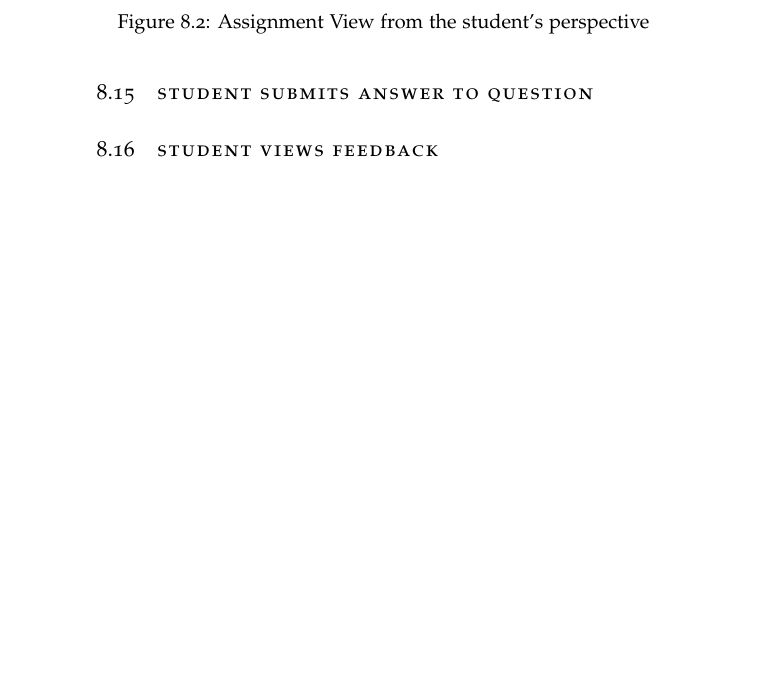
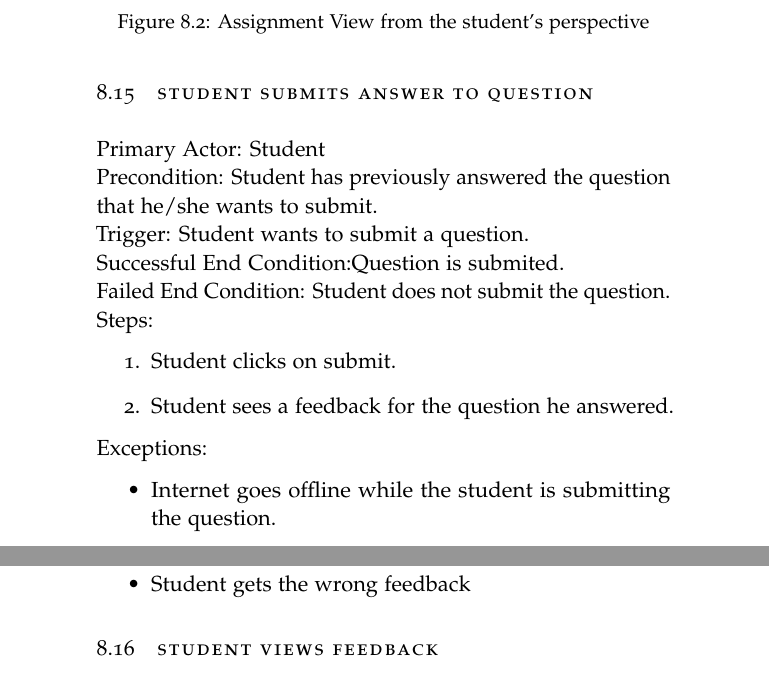
Before and after one commit to A-Team-CS320/ER-Tutoring-System, a LaTeX thesis (Document/main.tex, which reads Document/functional_req.tex): part of page 33 of 64 before the commit and two parts of pages 33 and 34 of 64 after it, the two joined at a grey line, cut so that both start at the same text, the shorter picture padded with empty space. Compiled offline with pdfLaTeX.

Commit message:
student submits answer to question usecase

```diff
--- a/Document/functional_req.tex
+++ b/Document/functional_req.tex
@@ -345,7 +345,23 @@
 
 
     \begin{section}{Student Submits Answer to Question}
+    Primary Actor: Student\\
+    Precondition: Student has previously answered the question that he/she wants to submit.\\
+    Trigger: Student wants to submit a question.\\
+    Successful End Condition:Question is submited.\\
+    Failed End Condition: Student does not submit the question.\\
+    Steps:
+    \begin{enumerate}
+    \item Student clicks on submit.
+    \item Student sees a feedback for the question he answered.
+    \end{enumerate}
+    Exceptions:
+    \begin{itemize}
 
+    \item Internet goes offline while the student is submitting the question.
+    \item Student gets the wrong feedback
+
+    \end{itemize}
     \end{section}
 
 
```
